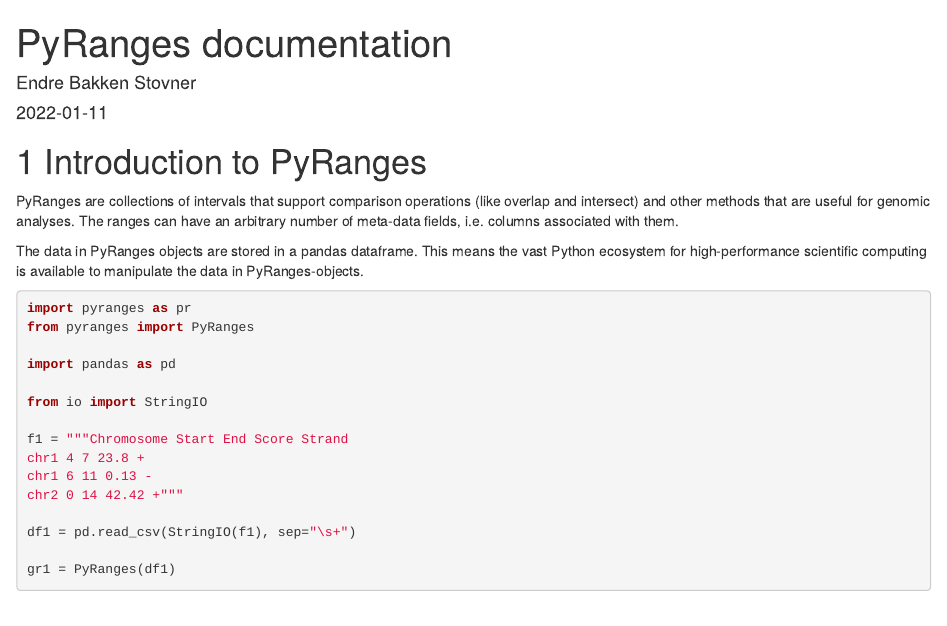
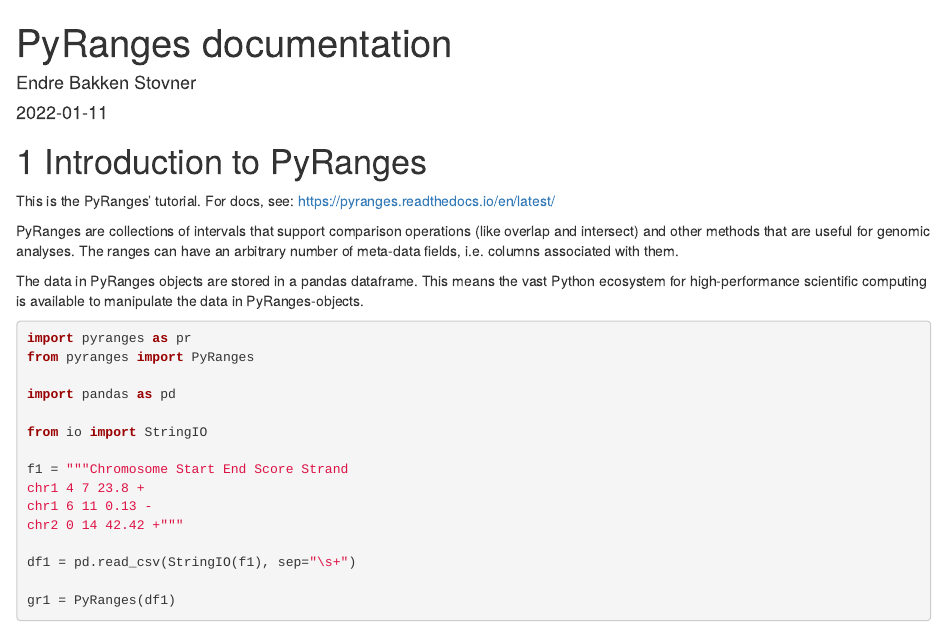
Before and after one commit to pyranges/pyranges, an R Markdown document (book/index.Rmd): the page in a window 1100 px wide, from its top. Rendered offline with R 4.5, knitr and Pandoc, with nearby package versions; drawn as R Markdown's standard HTML page in place of the format the file asks for; some code elsewhere in the file could not run offline.

Commit message:
Testing bookdown

```diff
--- a/book/index.Rmd
+++ b/book/index.Rmd
@@ -9,6 +9,8 @@
 ---
 
 # Introduction to PyRanges
+
+This is the PyRanges' tutorial. For docs, see: https://pyranges.readthedocs.io/en/latest/
 
 PyRanges are collections of intervals that support comparison operations (like
 overlap and intersect) and other methods that are useful for genomic
```
